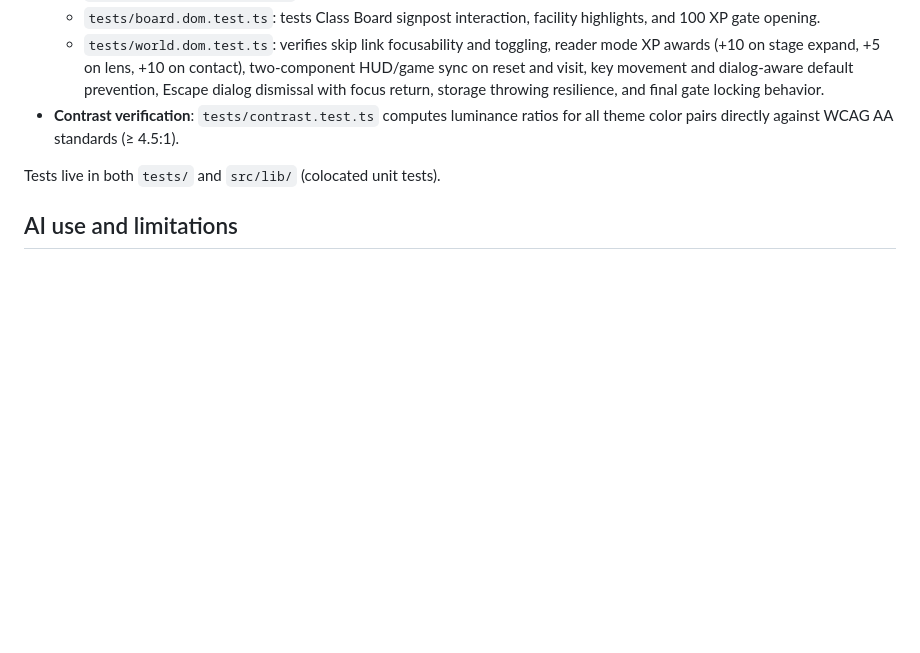
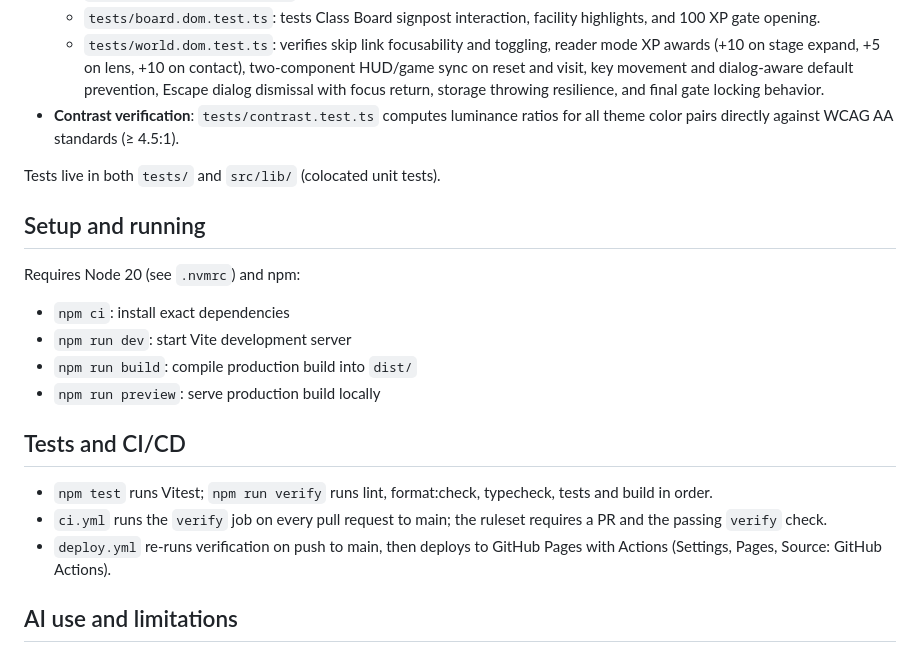
Before and after one commit to Hj-c0ding/Harshal-Nobe-Personal-Website, a Markdown page: README.md, the part around the change. Drawn GitHub-style; blank space fills up the shorter version.

Commit message:
docs: setup, test and deploy instructions

```diff
--- a/README.md
+++ b/README.md
@@ -95,6 +95,21 @@ The project has comprehensive test suites with unit, DOM, and accessibility test
 
 Tests live in both `tests/` and `src/lib/` (colocated unit tests).
 
+## Setup and running
+
+Requires Node 20 (see `.nvmrc`) and npm:
+
+- `npm ci`: install exact dependencies
+- `npm run dev`: start Vite development server
+- `npm run build`: compile production build into `dist/`
+- `npm run preview`: serve production build locally
+
+## Tests and CI/CD
+
+- `npm test` runs Vitest; `npm run verify` runs lint, format:check, typecheck, tests and build in order.
+- `ci.yml` runs the `verify` job on every pull request to main; the ruleset requires a PR and the passing `verify` check.
+- `deploy.yml` re-runs verification on push to main, then deploys to GitHub Pages with Actions (Settings, Pages, Source: GitHub Actions).
+
 ## AI use and limitations
 
 - **Initial scaffold**: Generated by Claude Opus via Google Antigravity.
```
